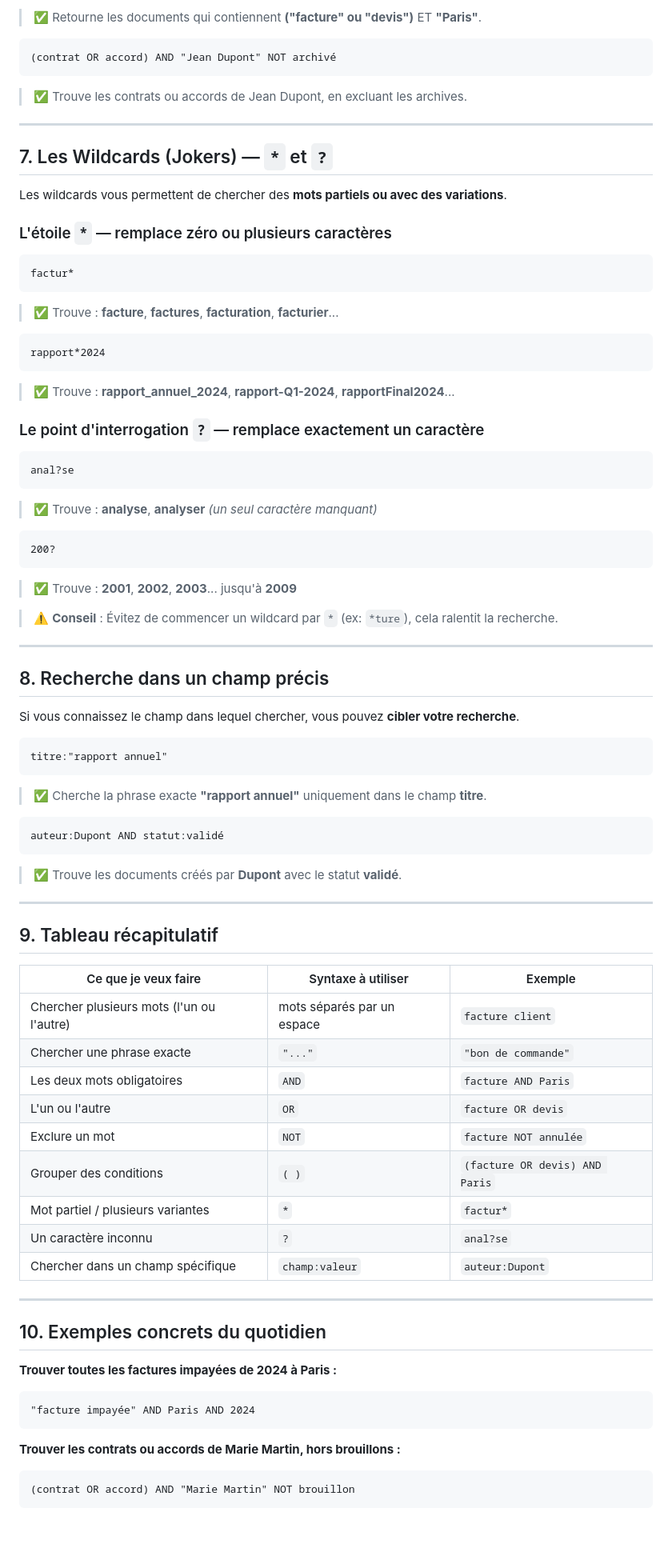
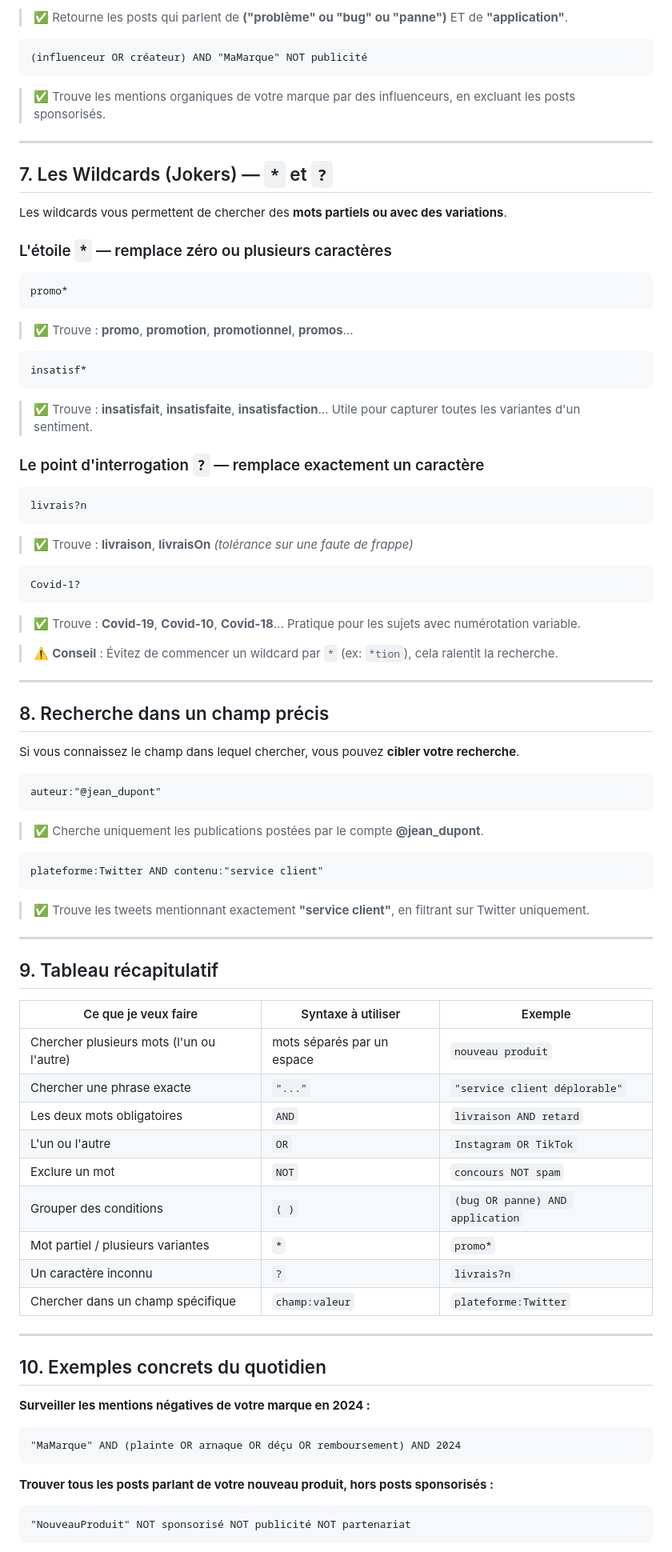
Before and after one commit to ElMehdiBen/elmehdiben.github.io, a Markdown page: Other/Elastic_Query.md, the part around one of its changes. Shown at 80% size. GitHub-like rendering; blank space fills up the shorter version.

````diff
--- a/Other/Elastic_Query.md
+++ b/Other/Elastic_Query.md
@@ -104,12 +104,12 @@ Les parenthèses permettent de **grouper** des conditions, comme en mathématiqu
 ```
 
-> ✅ Retourne les documents qui contiennent **("facture" ou "devis")** ET **"Paris"**.
+> ✅ Retourne les posts qui parlent de **("problème" ou "bug" ou "panne")** ET de **"application"**.
 
 ```
-(contrat OR accord) AND "Jean Dupont" NOT archivé
+(influenceur OR créateur) AND "MaMarque" NOT publicité
 ```
 
-> ✅ Trouve les contrats ou accords de Jean Dupont, en excluant les archives.
+> ✅ Trouve les mentions organiques de votre marque par des influenceurs, en excluant les posts sponsorisés.
 
 ---
 
@@ -120,32 +120,32 @@ Les wildcards vous permettent de chercher des **mots partiels ou avec des variat
 ### L'étoile `*` — remplace zéro ou plusieurs caractères
 
 ```
-factur*
+promo*
 ```
 
-> ✅ Trouve : **facture**, **factures**, **facturation**, **facturier**...
+> ✅ Trouve : **promo**, **promotion**, **promotionnel**, **promos**...
 
 ```
-rapport*2024
+insatisf*
 ```
 
-> ✅ Trouve : **rapport_annuel_2024**, **rapport-Q1-2024**, **rapportFinal2024**...
+> ✅ Trouve : **insatisfait**, **insatisfaite**, **insatisfaction**... Utile pour capturer toutes les variantes d'un sentiment.
 
 ### Le point d'interrogation `?` — remplace exactement un caractère
 
 ```
-anal?se
+livrais?n
 ```
 
-> ✅ Trouve : **analyse**, **analyser** *(un seul caractère manquant)*
+> ✅ Trouve : **livraison**, **livraisOn** *(tolérance sur une faute de frappe)*
 
 ```
-200?
+Covid-1?
 ```
 
-> ✅ Trouve : **2001**, **2002**, **2003**... jusqu'à **2009**
+> ✅ Trouve : **Covid-19**, **Covid-10**, **Covid-18**... Pratique pour les sujets avec numérotation variable.
 
-> ⚠️ **Conseil** : Évitez de commencer un wildcard par `*` (ex: `*ture`), cela ralentit la recherche.
+> ⚠️ **Conseil** : Évitez de commencer un wildcard par `*` (ex: `*tion`), cela ralentit la recherche.
 
 ---
 
@@ -154,16 +154,16 @@ anal?se
 Si vous connaissez le champ dans lequel chercher, vous pouvez **cibler votre recherche**.
 
 ```
-titre:"rapport annuel"
+auteur:"@jean_dupont"
 ```
 
-> ✅ Cherche la phrase exacte **"rapport annuel"** uniquement dans le champ **titre**.
+> ✅ Cherche uniquement les publications postées par le compte **@jean_dupont**.
 
 ```
-auteur:Dupont AND statut:validé
+plateforme:Twitter AND contenu:"service client"
 ```
 
-> ✅ Trouve les documents créés par **Dupont** avec le statut **validé**.
+> ✅ Trouve les tweets mentionnant exactement **"service client"**, en filtrant sur Twitter uniquement.
 
 ---
 
@@ -171,27 +171,27 @@ auteur:Dupont AND statut:validé
 
 | Ce que je veux faire | Syntaxe à utiliser | Exemple |
 |---|---|---|
-| Chercher plusieurs mots (l'un ou l'autre) | mots séparés par un espace | `facture client` |
-| Chercher une phrase exacte | `"..."` | `"bon de commande"` |
-| Les deux mots obligatoires | `AND` | `facture AND Paris` |
-| L'un ou l'autre | `OR` | `facture OR devis` |
-| Exclure un mot | `NOT` | `facture NOT annulée` |
-| Grouper des conditions | `( )` | `(facture OR devis) AND Paris` |
-| Mot partiel / plusieurs variantes | `*` | `factur*` |
-| Un caractère inconnu | `?` | `anal?se` |
-| Chercher dans un champ spécifique | `champ:valeur` | `auteur:Dupont` |
+| Chercher plusieurs mots (l'un ou l'autre) | mots séparés par un espace | `nouveau produit` |
+| Chercher une phrase exacte | `"..."` | `"service client déplorable"` |
+| Les deux mots obligatoires | `AND` | `livraison AND retard` |
+| L'un ou l'autre | `OR` | `Instagram OR TikTok` |
+| Exclure un mot | `NOT` | `concours NOT spam` |
+| Grouper des conditions | `( )` | `(bug OR panne) AND application` |
+| Mot partiel / plusieurs variantes | `*` | `promo*` |
+| Un caractère inconnu | `?` | `livrais?n` |
+| Chercher dans un champ spécifique | `champ:valeur` | `plateforme:Twitter` |
 
 ---
 
 ## 10. Exemples concrets du quotidien
 
-**Trouver toutes les factures impayées de 2024 à Paris :**
+**Surveiller les mentions négatives de votre marque en 2024 :**
 ```
-"facture impayée" AND Paris AND 2024
+"MaMarque" AND (plainte OR arnaque OR déçu OR remboursement) AND 2024
 ```
 
-**Trouver les contrats ou accords de Marie Martin, hors brouillons :**
+**Trouver tous les posts parlant de votre nouveau produit, hors posts sponsorisés :**
 ```
-(contrat OR accord) AND "Marie Martin" NOT brouillon
+"NouveauProduit" NOT sponsorisé NOT publicité NOT partenariat
 ```
 
````
Also changed, not shown: other parts of Other/Elastic_Query.md (+30 -25 lines).
